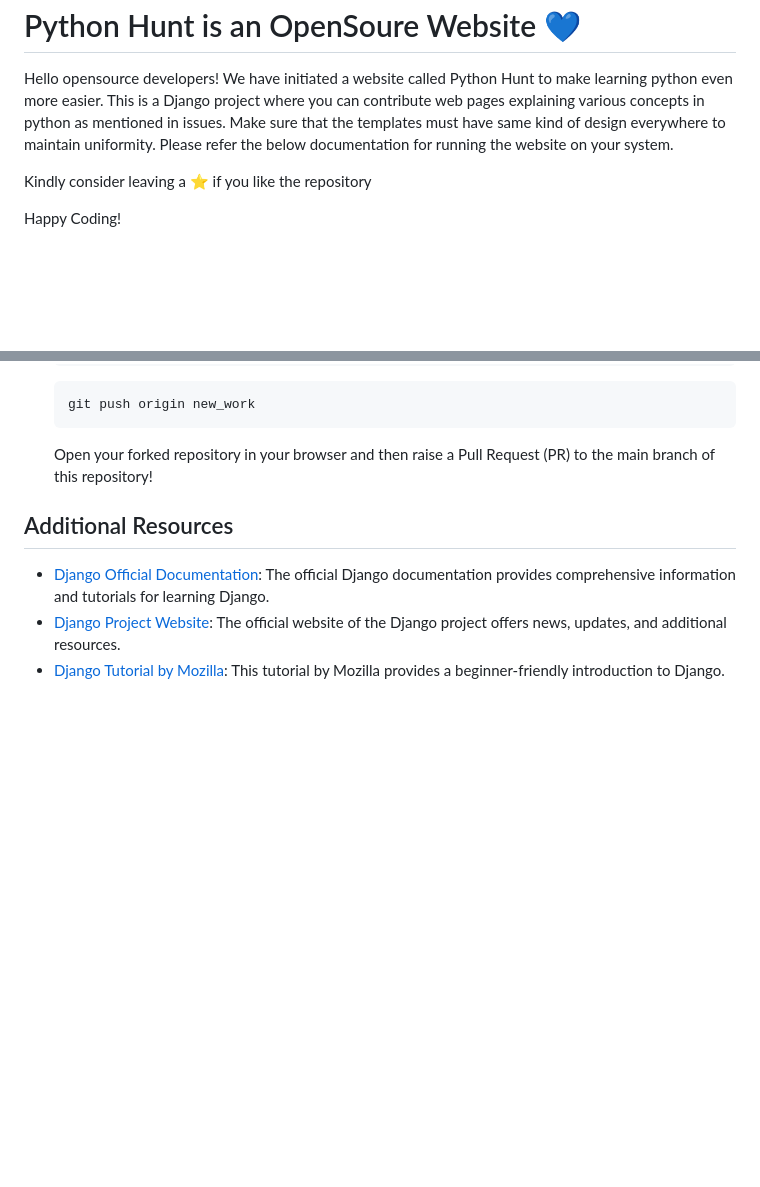
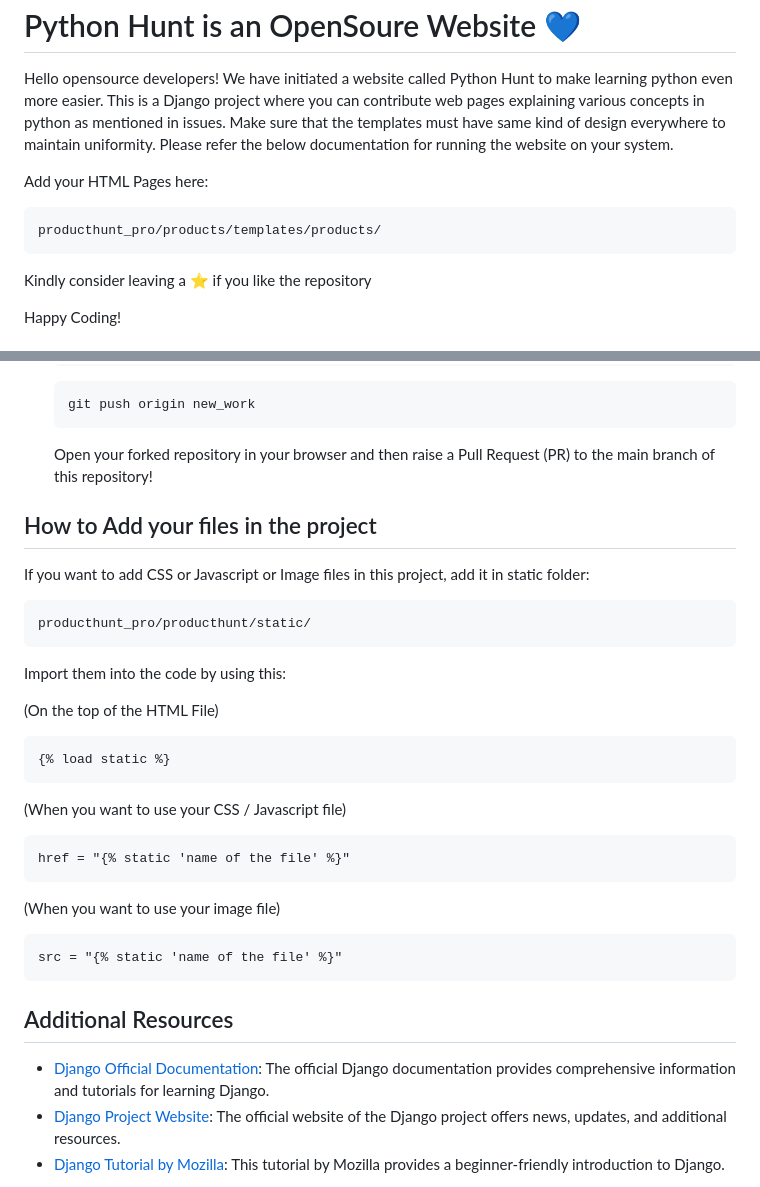
Before and after one commit to X-Evolve/Python_Hunt, a Markdown page: README.md, 2 parts joined by grey strips. GitHub-like rendering; blank space fills up the shorter version.

Commit message:
Update README.md
Added some essentials for coding

```diff
--- a/README.md
+++ b/README.md
@@ -4,6 +4,8 @@
   <h1>Python Hunt is an OpenSoure Website 💙</h1>
    <p>Hello opensource developers! We have initiated a website called Python Hunt to make learning python even more easier. This is a Django project where you can contribute web pages explaining various concepts in python as mentioned in issues. Make sure that the templates must have same kind of design everywhere to maintain uniformity. Please refer the below documentation for running the website on your system.</p>
 
+  <p>Add your HTML Pages here: </p>
+   <pre><code>producthunt_pro/products/templates/products/</code></pre>
  <p>Kindly consider leaving a ⭐ if you like the repository</p>
 <p>Happy Coding!</p>
 
@@ -94,6 +96,21 @@
     </li>
   </ol>
 
+  <h2>How to Add your files in the project</h2>
+  <p>If you want to add CSS or Javascript or Image files in this project, add it in static folder:</p>
+  <div class="contrainer">
+  <pre><code>producthunt_pro/producthunt/static/</code></pre>
+  <p>Import them into the code by using this: </p>
+
+  (On the top of the HTML File)
+  <pre><code>{% load static %}</code></pre>
+
+  (When you want to use your CSS / Javascript file)
+  <pre><code>href = "{% static 'name of the file' %}"</code></pre>
+
+  (When you want to use your image file)
+  <pre><code>src = "{% static 'name of the file' %}"</code></pre>
+  </div>
 
   <h2>Additional Resources</h2>
 
```
